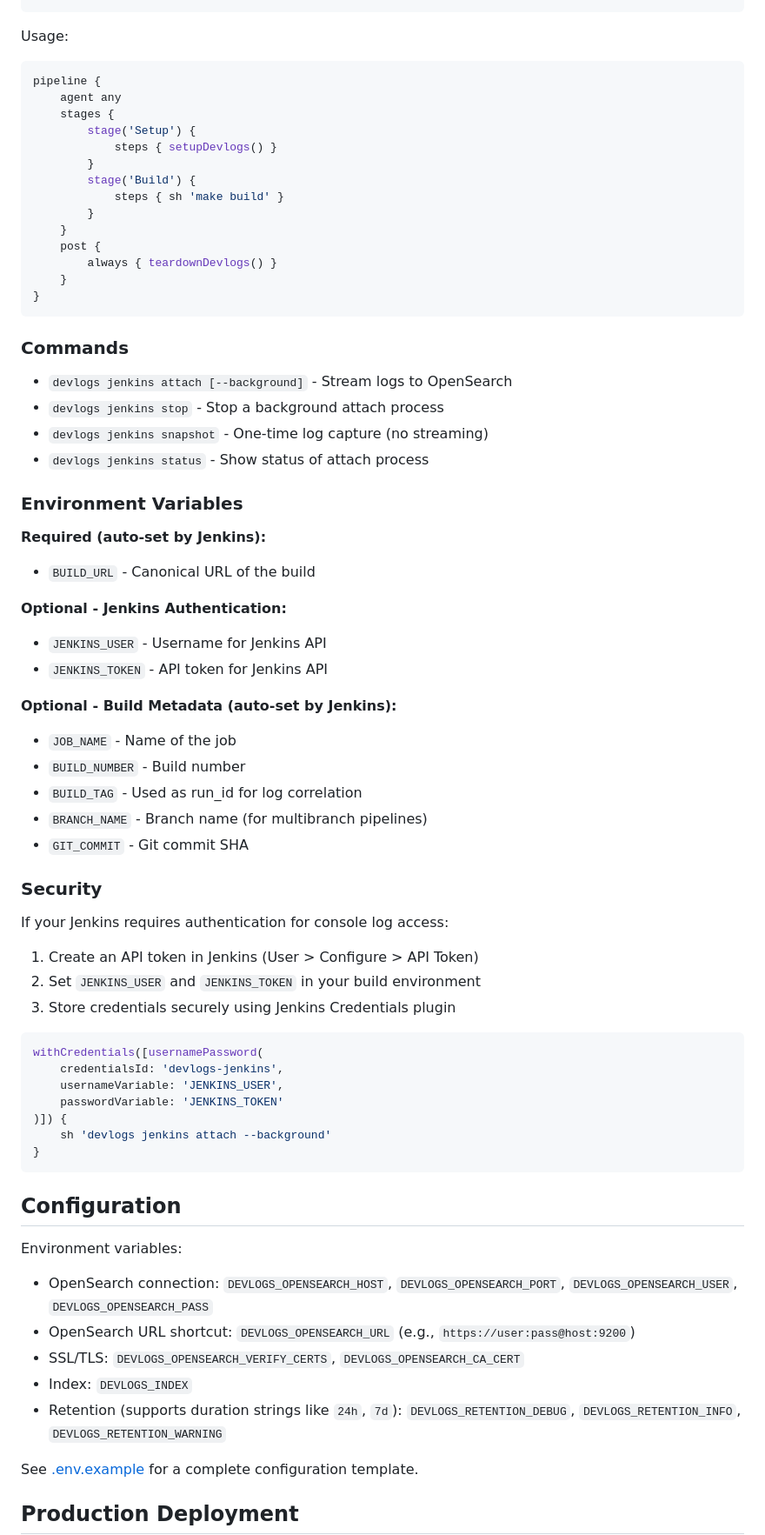
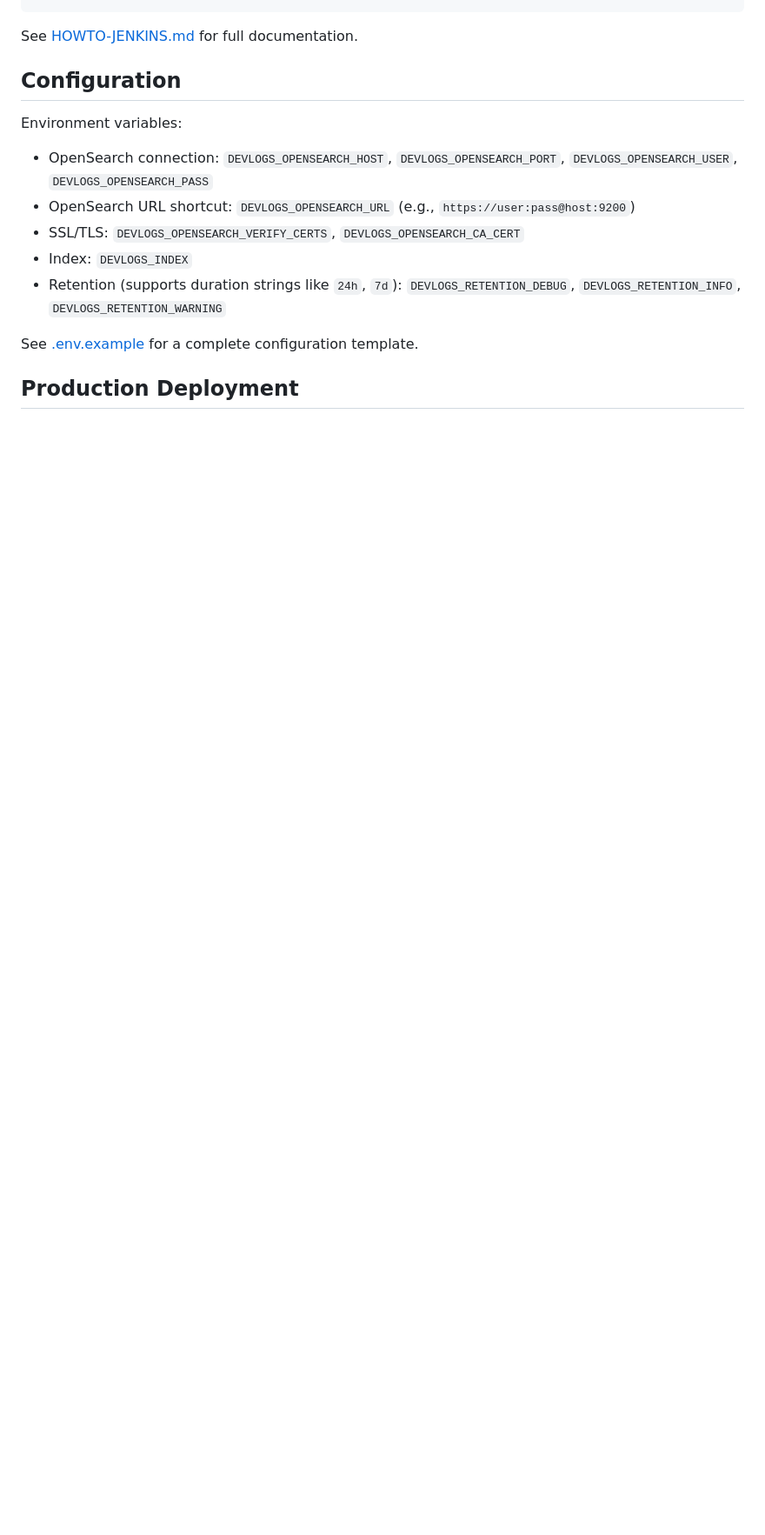
Before and after one commit to dandriscoll/devlogs, a Markdown page: README.md, the part around one of its changes. Shown at 87% size. Rendered like a GitHub page; blank space fills up the shorter version.

````diff
--- a/README.md
+++ b/README.md
@@ -207,62 +133,4 @@ def teardownDevlogs() {
-Usage:
-
-```groovy
-pipeline {
-    agent any
-    stages {
-        stage('Setup') {
-            steps { setupDevlogs() }
-        }
-        stage('Build') {
-            steps { sh 'make build' }
-        }
-    }
-    post {
-        always { teardownDevlogs() }
-    }
-}
-```
-
-### Commands
-
-- `devlogs jenkins attach [--background]` - Stream logs to OpenSearch
-- `devlogs jenkins stop` - Stop a background attach process
-- `devlogs jenkins snapshot` - One-time log capture (no streaming)
-- `devlogs jenkins status` - Show status of attach process
-
-### Environment Variables
-
-**Required (auto-set by Jenkins):**
-- `BUILD_URL` - Canonical URL of the build
-
-**Optional - Jenkins Authentication:**
-- `JENKINS_USER` - Username for Jenkins API
-- `JENKINS_TOKEN` - API token for Jenkins API
-
-**Optional - Build Metadata (auto-set by Jenkins):**
-- `JOB_NAME` - Name of the job
-- `BUILD_NUMBER` - Build number
-- `BUILD_TAG` - Used as run_id for log correlation
-- `BRANCH_NAME` - Branch name (for multibranch pipelines)
-- `GIT_COMMIT` - Git commit SHA
-
-### Security
-
-If your Jenkins requires authentication for console log access:
-
-1. Create an API token in Jenkins (User > Configure > API Token)
-2. Set `JENKINS_USER` and `JENKINS_TOKEN` in your build environment
-3. Store credentials securely using Jenkins Credentials plugin
-
-```groovy
-withCredentials([usernamePassword(
-    credentialsId: 'devlogs-jenkins',
-    usernameVariable: 'JENKINS_USER',
-    passwordVariable: 'JENKINS_TOKEN'
-)]) {
-    sh 'devlogs jenkins attach --background'
-}
-```
+See [HOWTO-JENKINS.md](HOWTO-JENKINS.md) for full documentation.
 
 ## Configuration
 
````
Also changed, not shown: other parts of README.md (+3 -77 lines), HOWTO-JENKINS.md (added, +102 -0 lines).
